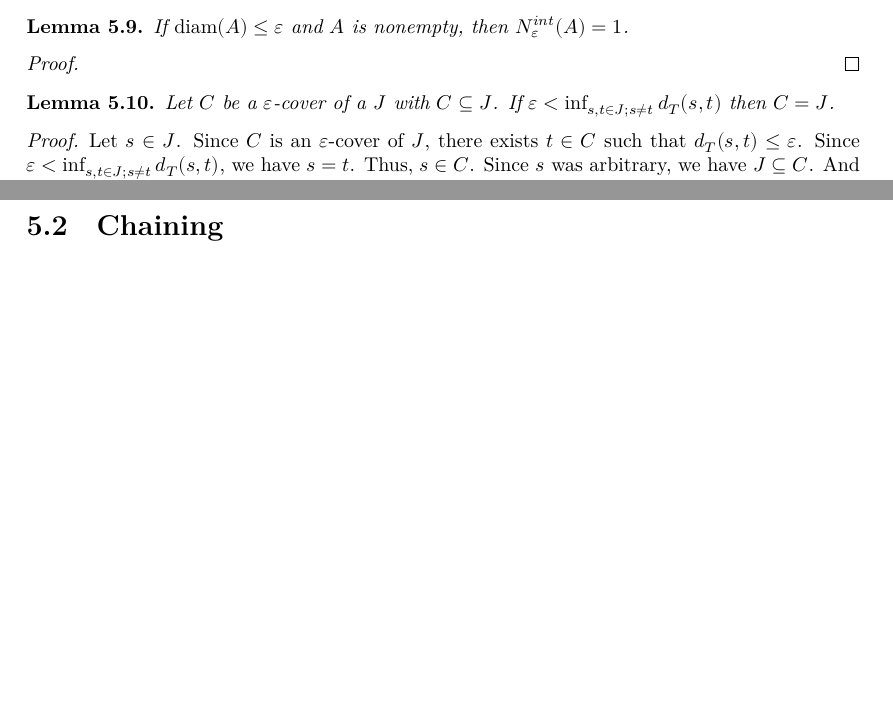
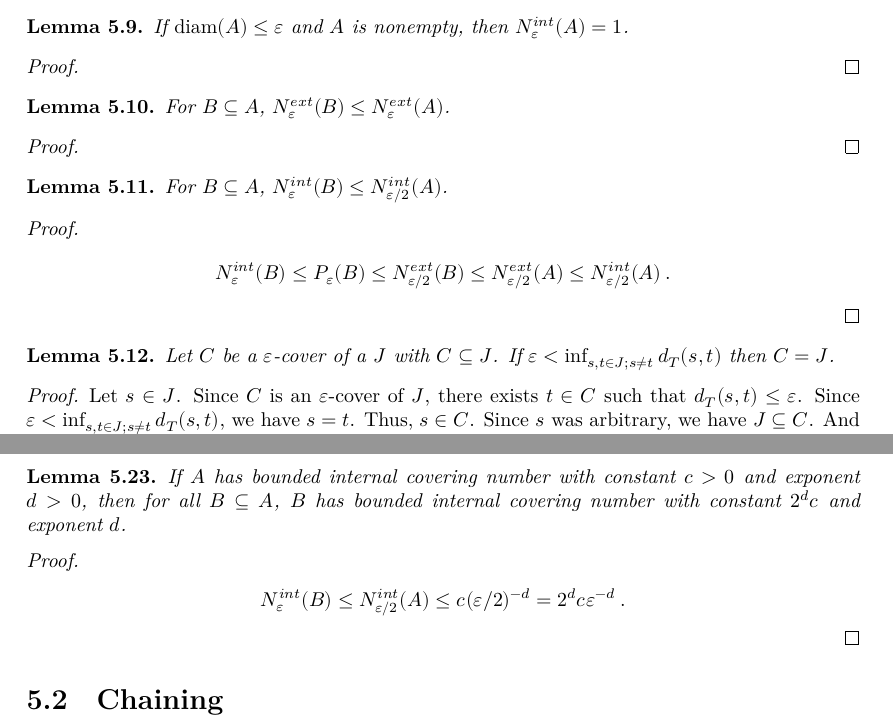
Before and after one commit to RemyDegenne/brownian-motion, a LaTeX thesis (blueprint/src/print.tex, which reads blueprint/src/chapters/kolmogorov_chentsov.tex): two parts of pages 18 and 19 of 39 before the commit and two parts of pages 18 and 20 of 39 after it, joined at a grey line, cut so that both start at the same text, the shorter picture padded with empty space. Compiled offline with XeLaTeX.

Commit message:
new covering number lemmas

```diff
--- a/blueprint/src/chapters/kolmogorov_chentsov.tex
+++ b/blueprint/src/chapters/kolmogorov_chentsov.tex
@@ -112,6 +112,38 @@ If $\mathrm{diam}(A) \le \varepsilon$ and $A$ is nonempty, then $N^{int}_\vareps
 \end{proof}
 
 
+\begin{lemma}\label{lem:externalCoveringNumber_mono}
+  \uses{def:externalCoveringNumber}
+  \leanok
+  \lean{externalCoveringNumber_mono_set}
+For $B \subseteq A$, $N^{ext}_\varepsilon(B) \le N^{ext}_{\varepsilon}(A)$.
+\end{lemma}
+
+\begin{proof}\leanok
+
+\end{proof}
+
+
+\begin{lemma}\label{lem:internalCoveringNumber_subset_le}
+  \uses{def:internalCoveringNumber}
+  \leanok
+  \lean{internalCoveringNumber_subset_le}
+For $B \subseteq A$, $N^{int}_\varepsilon(B) \le N^{int}_{\varepsilon/2}(A)$.
+\end{lemma}
+
+\begin{proof}
+  \uses{lem:internalCoveringNumber_le_packingNumber, lem:packingNumber_two_le_externalCoveringNumber, lem:externalCoveringNumber_mono, lem:externalCoveringNumber_le_internalCoveringNumber}
+\begin{align*}
+  N^{int}_\varepsilon(B)
+  &\le P_{\varepsilon}(B)
+  \le N^{ext}_{\varepsilon/2}(B)
+  \le N^{ext}_{\varepsilon/2}(A)
+  \le N^{int}_{\varepsilon/2}(A)
+  \: .
+\end{align*}
+\end{proof}
+
+
 \begin{lemma}\label{lem:cover_eq_of_lt_iInf_dist}
   \uses{def:IsCover}
   \leanok
@@ -292,6 +324,25 @@ The unit interval $I = [0, 1] \subseteq \mathbb{R}$ has bounded internal coverin
 
 \begin{proof}\leanok
 
+\end{proof}
+
+
+\begin{lemma}\label{lem:hasBoundedInternalCoveringNumber_subset}
+  \uses{def:HasBoundedInternalCoveringNumber}
+  \leanok
+  \lean{HasBoundedInternalCoveringNumber.subset}
+If $A$ has bounded internal covering number with constant $c>0$ and exponent $d>0$, then for all $B \subseteq A$, $B$ has bounded internal covering number with constant $2^d c$ and exponent $d$.
+\end{lemma}
+
+\begin{proof}
+  \uses{lem:internalCoveringNumber_subset_le}
+\begin{align*}
+  N^{int}_\varepsilon(B)
+  &\le N^{int}_{\varepsilon/2}(A)
+  \le c (\varepsilon/2)^{-d}
+  = 2^d c \varepsilon^{-d}
+  \: .
+\end{align*}
 \end{proof}
 
 
```
Also changed, not shown: blueprint/src/chapters/kolmogorov_chentsov.tex (5 more changed lines), 3 other files.
